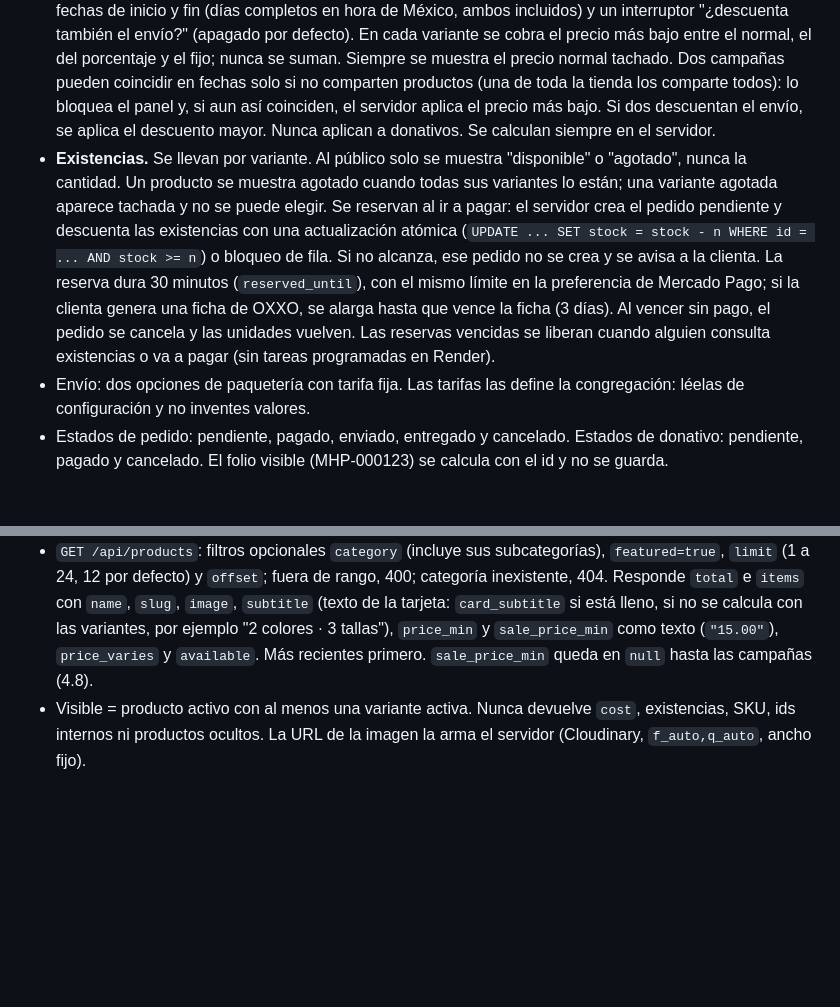
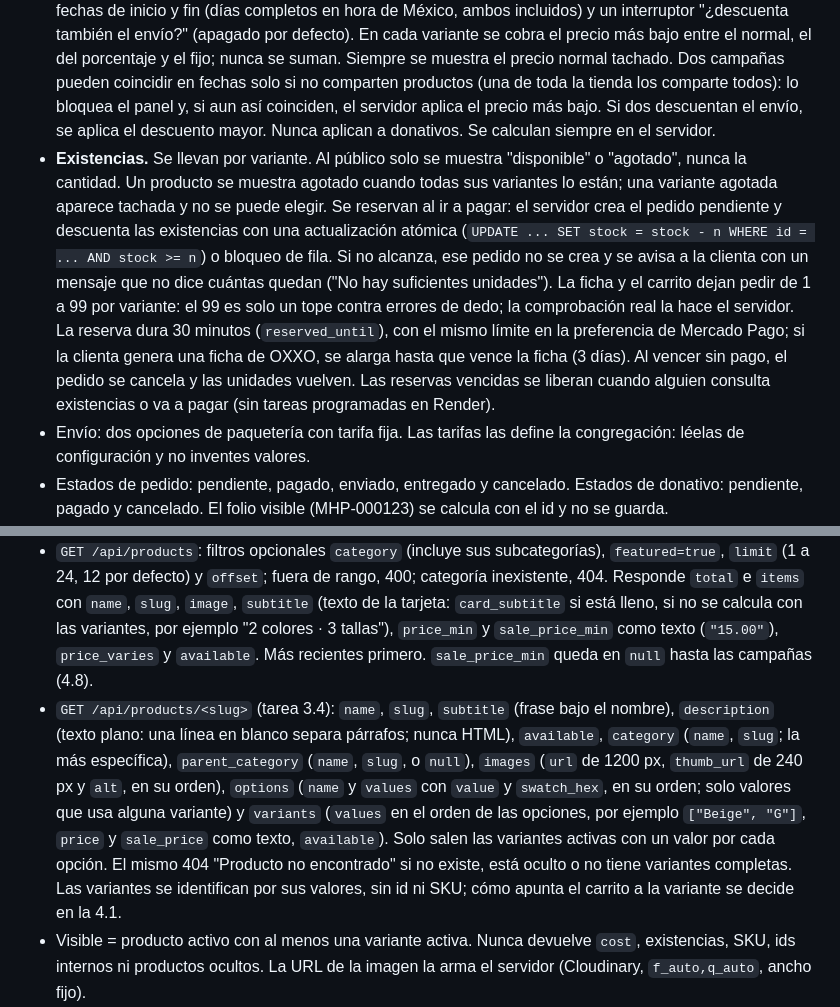
Before and after one commit to enriquegonzalezj/tienda-misioneras, a Markdown page: CLAUDE.md, 2 parts joined by grey strips. Drawn GitHub-style; blank space fills up the shorter version.

```diff
--- a/CLAUDE.md
+++ b/CLAUDE.md
@@ -22,7 +22,7 @@
 - Solo se venden productos físicos a direcciones de México. Los donativos están abiertos a cualquier país. Moneda: MXN.
 - **Compra como invitada o con cuenta.** La compra sin registro siempre está disponible. Al final del pago se ofrece crear una cuenta con los mismos datos, más una contraseña. Con cuenta, la clienta ve su historial de pedidos y tiene sus datos guardados (una sola dirección). Incluye recuperación de contraseña por correo. La cuenta pide "Nombre(s)" y "Apellidos" en dos campos y teléfono opcional de 10 dígitos (uso permitido: entregas y avisos del pedido; usarlo para promociones exige declararlo en el aviso de privacidad con opción de negarse). La invitada consulta su pedido con un enlace que lleva un `access_token`.
 - **Campañas de descuento.** No hay descuento automático por registrarse. La administradora crea campañas desde el panel con: público ("Solo clientas con cuenta", por defecto, o "Todas"), alcance (toda la tienda o productos seleccionados), porcentaje entero opcional y precios fijos opcionales por variante, fechas de inicio y fin (días completos en hora de México, ambos incluidos) y un interruptor "¿descuenta también el envío?" (apagado por defecto). En cada variante se cobra el precio más bajo entre el normal, el del porcentaje y el fijo; nunca se suman. Siempre se muestra el precio normal tachado. Dos campañas pueden coincidir en fechas solo si no comparten productos (una de toda la tienda los comparte todos): lo bloquea el panel y, si aun así coinciden, el servidor aplica el precio más bajo. Si dos descuentan el envío, se aplica el descuento mayor. Nunca aplican a donativos. Se calculan siempre en el servidor.
-- **Existencias.** Se llevan por variante. Al público solo se muestra "disponible" o "agotado", nunca la cantidad. Un producto se muestra agotado cuando todas sus variantes lo están; una variante agotada aparece tachada y no se puede elegir. Se reservan al ir a pagar: el servidor crea el pedido pendiente y descuenta las existencias con una actualización atómica (`UPDATE ... SET stock = stock - n WHERE id = ... AND stock >= n`) o bloqueo de fila. Si no alcanza, ese pedido no se crea y se avisa a la clienta. La reserva dura 30 minutos (`reserved_until`), con el mismo límite en la preferencia de Mercado Pago; si la clienta genera una ficha de OXXO, se alarga hasta que vence la ficha (3 días). Al vencer sin pago, el pedido se cancela y las unidades vuelven. Las reservas vencidas se liberan cuando alguien consulta existencias o va a pagar (sin tareas programadas en Render).
+- **Existencias.** Se llevan por variante. Al público solo se muestra "disponible" o "agotado", nunca la cantidad. Un producto se muestra agotado cuando todas sus variantes lo están; una variante agotada aparece tachada y no se puede elegir. Se reservan al ir a pagar: el servidor crea el pedido pendiente y descuenta las existencias con una actualización atómica (`UPDATE ... SET stock = stock - n WHERE id = ... AND stock >= n`) o bloqueo de fila. Si no alcanza, ese pedido no se crea y se avisa a la clienta con un mensaje que no dice cuántas quedan ("No hay suficientes unidades"). La ficha y el carrito dejan pedir de 1 a 99 por variante: el 99 es solo un tope contra errores de dedo; la comprobación real la hace el servidor. La reserva dura 30 minutos (`reserved_until`), con el mismo límite en la preferencia de Mercado Pago; si la clienta genera una ficha de OXXO, se alarga hasta que vence la ficha (3 días). Al vencer sin pago, el pedido se cancela y las unidades vuelven. Las reservas vencidas se liberan cuando alguien consulta existencias o va a pagar (sin tareas programadas en Render).
 - Envío: dos opciones de paquetería con tarifa fija. Las tarifas las define la congregación: léelas de configuración y no inventes valores.
 - Estados de pedido: pendiente, pagado, enviado, entregado y cancelado. Estados de donativo: pendiente, pagado y cancelado. El folio visible (MHP-000123) se calcula con el id y no se guarda.
 - Donativos: monto libre (cada persona escribe cuánto quiere donar, sin montos sugeridos), con la misma pasarela que los productos pero en un flujo aparte del carrito, sin envío ni campañas. Valida en el servidor un monto mínimo mayor que cero. Se piden nombre completo y correo; ni país ni dirección. La interfaz no dice nada sobre deducibilidad ni facturación.
@@ -49,6 +49,7 @@
 ## API pública del catálogo (tarea 3.2, en `src/api/catalog.py`)
 - `GET /api/categories`: `total_products` y árbol `categories` con `name`, `slug`, `card_text`, `image` (`url` y `alt`, o `null`), `product_count` (la categoría madre suma las de sus subcategorías) y `children` (`name`, `slug`, `product_count`). Las categorías sin productos visibles no salen.
 - `GET /api/products`: filtros opcionales `category` (incluye sus subcategorías), `featured=true`, `limit` (1 a 24, 12 por defecto) y `offset`; fuera de rango, 400; categoría inexistente, 404. Responde `total` e `items` con `name`, `slug`, `image`, `subtitle` (texto de la tarjeta: `card_subtitle` si está lleno, si no se calcula con las variantes, por ejemplo "2 colores · 3 tallas"), `price_min` y `sale_price_min` como texto (`"15.00"`), `price_varies` y `available`. Más recientes primero. `sale_price_min` queda en `null` hasta las campañas (4.8).
+- `GET /api/products/<slug>` (tarea 3.4): `name`, `slug`, `subtitle` (frase bajo el nombre), `description` (texto plano: una línea en blanco separa párrafos; nunca HTML), `available`, `category` (`name`, `slug`; la más específica), `parent_category` (`name`, `slug`, o `null`), `images` (`url` de 1200 px, `thumb_url` de 240 px y `alt`, en su orden), `options` (`name` y `values` con `value` y `swatch_hex`, en su orden; solo valores que usa alguna variante) y `variants` (`values` en el orden de las opciones, por ejemplo `["Beige", "G"]`, `price` y `sale_price` como texto, `available`). Solo salen las variantes activas con un valor por cada opción. El mismo 404 "Producto no encontrado" si no existe, está oculto o no tiene variantes completas. Las variantes se identifican por sus valores, sin id ni SKU; cómo apunta el carrito a la variante se decide en la 4.1.
 - Visible = producto activo con al menos una variante activa. Nunca devuelve `cost`, existencias, SKU, ids internos ni productos ocultos. La URL de la imagen la arma el servidor (Cloudinary, `f_auto,q_auto`, ancho fijo).
 - Inicio muestra los 4 destacados más recientes (`is_featured`, lo marca la administradora); sin destacados, la sección se oculta. Sin foto, las tarjetas muestran `ImagePlaceholder` (logo en gris tenue). Hasta que haya fotos oficiales de producto no se sube ninguna.
 
```
Also changed, not shown: other parts of CLAUDE.md (+5 -4 lines).
